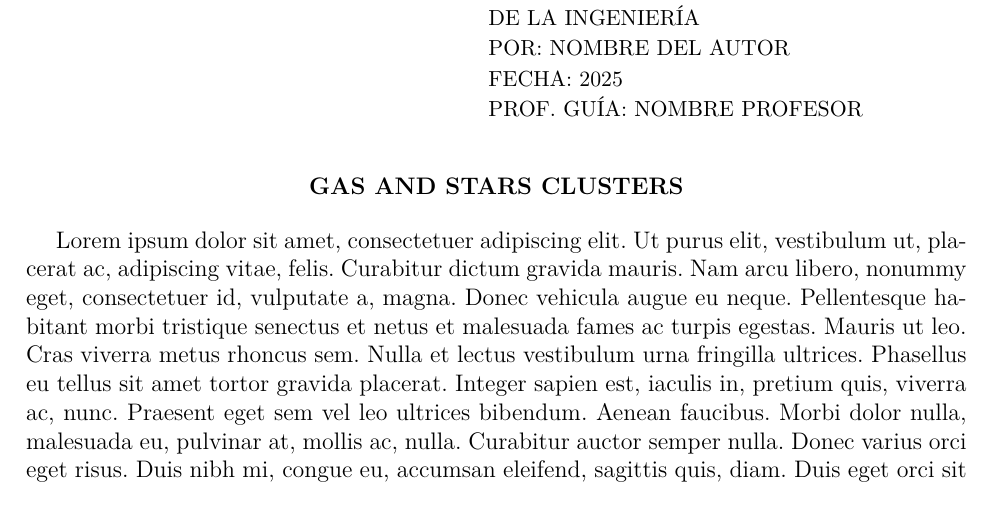
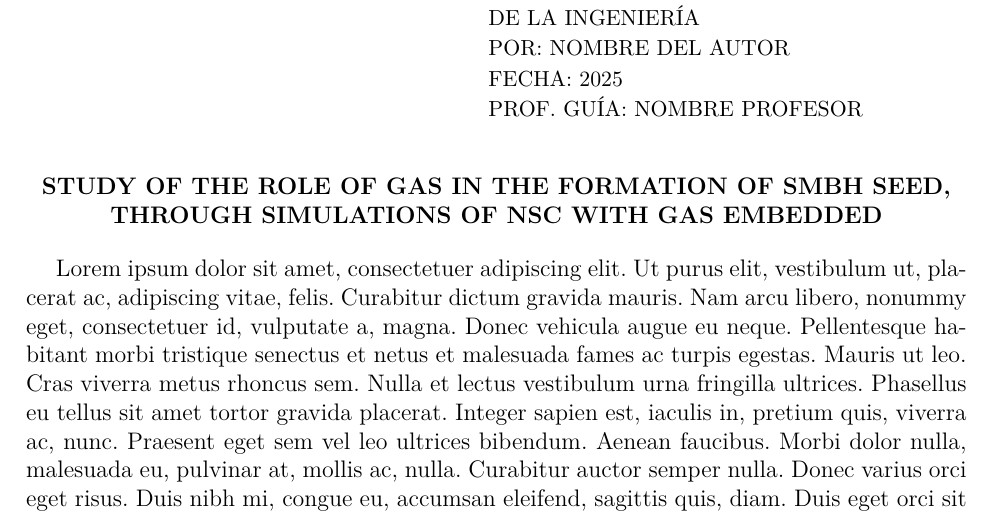
Before and after one commit to BorisCG/Tesis_latex, a LaTeX thesis (main.tex): part of page 2 of 22, cut so that both start at the same text. Compiled offline with pdfLaTeX; a missing font is replaced by an installed copy or a similar font; a LaTeX package or settings file that is missing is left out.

Commit message:
Edicion del titulo del documento

```diff
--- a/main.tex
+++ b/main.tex
@@ -16,7 +16,7 @@
 ]{book}
 
 % INFORMACIÓN DEL DOCUMENTO
-\def\documenttitle {Gas and stars clusters}
+\def\documenttitle {Study of the role of gas in the formation of SMBH seed, through simulations of NSC with gas embedded}
 \def\documentsubtitle {}
 \def\degreetitle {
 	Tesis para optar al grado de magíster en ciencias, mención astronomía
```
Also changed, not shown: main.pdf, 2 other files.
